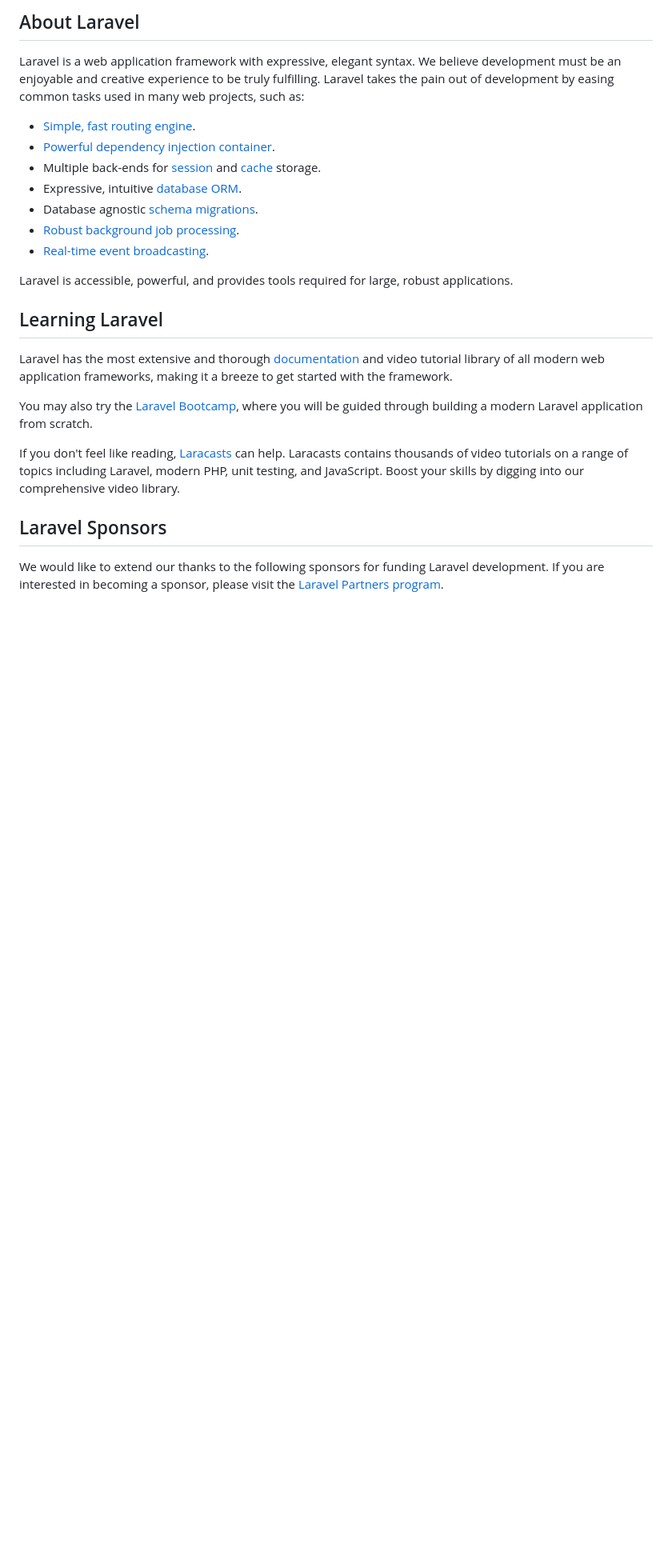
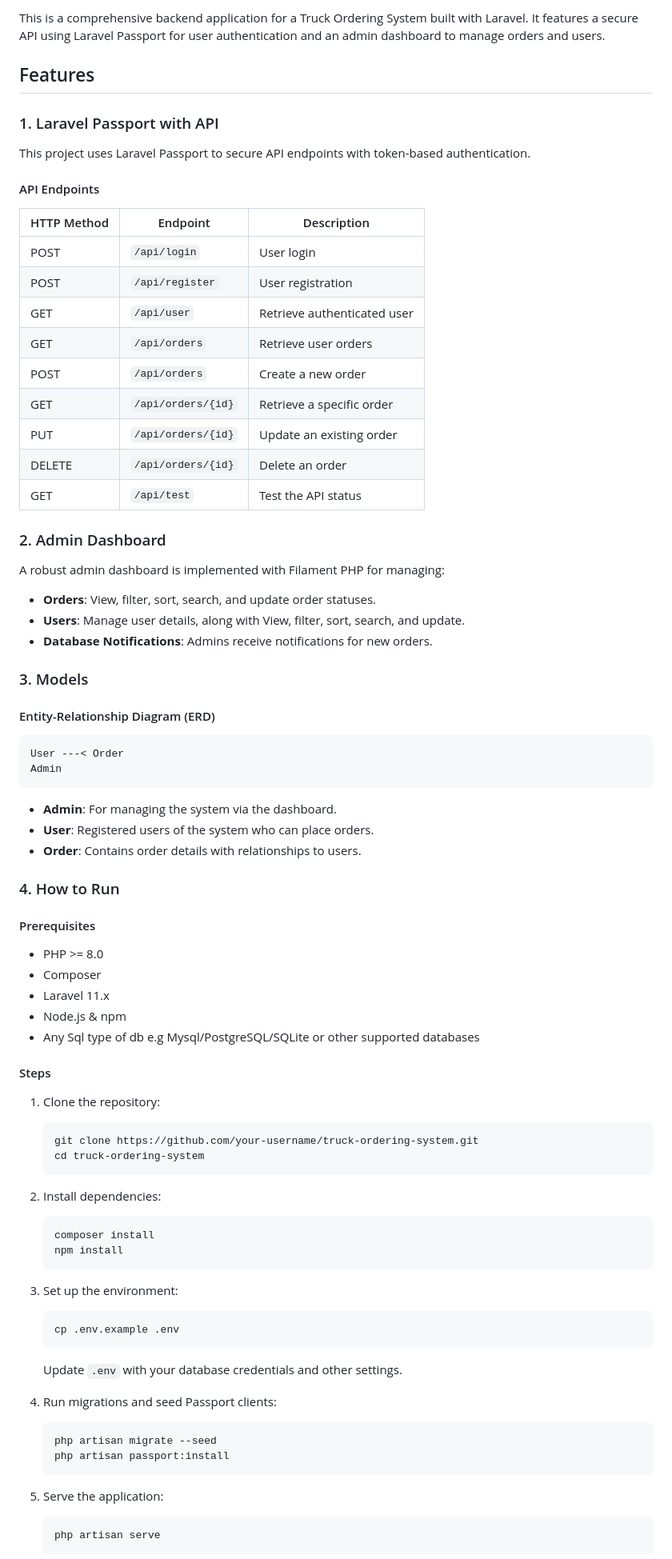
Before and after one commit to MOo207/truck-ordering-system-backend, a Markdown page: README.md, the part around the change printed below. Shown: that part at 80% size. Drawn GitHub-style; blank space fills up the shorter version.

````diff
--- a/README.md
+++ b/README.md
@@ -9,27 +3,73 @@
 
-## About Laravel
+This is a comprehensive backend application for a Truck Ordering System built with Laravel. It features a secure API using Laravel Passport for user authentication and an admin dashboard to manage orders and users.
 
-Laravel is a web application framework with expressive, elegant syntax. We believe development must be an enjoyable and creative experience to be truly fulfilling. Laravel takes the pain out of development by easing common tasks used in many web projects, such as:
+## Features
 
-- [Simple, fast routing engine](https://laravel.com/docs/routing).
-- [Powerful dependency injection container](https://laravel.com/docs/container).
-- Multiple back-ends for [session](https://laravel.com/docs/session) and [cache](https://laravel.com/docs/cache) storage.
-- Expressive, intuitive [database ORM](https://laravel.com/docs/eloquent).
-- Database agnostic [schema migrations](https://laravel.com/docs/migrations).
-- [Robust background job processing](https://laravel.com/docs/queues).
-- [Real-time event broadcasting](https://laravel.com/docs/broadcasting).
+### 1. Laravel Passport with API
+This project uses Laravel Passport to secure API endpoints with token-based authentication.
 
-Laravel is accessible, powerful, and provides tools required for large, robust applications.
+#### API Endpoints
+| HTTP Method | Endpoint            | Description                   |
+|-------------|---------------------|-------------------------------|
+| POST        | `/api/login`        | User login                    |
+| POST        | `/api/register`     | User registration             |
+| GET         | `/api/user`         | Retrieve authenticated user   |
+| GET         | `/api/orders`       | Retrieve user orders          |
+| POST        | `/api/orders`       | Create a new order            |
+| GET         | `/api/orders/{id}`  | Retrieve a specific order     |
+| PUT         | `/api/orders/{id}`  | Update an existing order      |
+| DELETE      | `/api/orders/{id}`  | Delete an order               |
+| GET         | `/api/test`         | Test the API status           |
 
-## Learning Laravel
+### 2. Admin Dashboard
+A robust admin dashboard is implemented with Filament PHP for managing:
+- **Orders**: View, filter, sort, search, and update order statuses.
+- **Users**: Manage user details, along with View, filter, sort, search, and update.
+- **Database Notifications**: Admins receive notifications for new orders.
 
-Laravel has the most extensive and thorough [documentation](https://laravel.com/docs) and video tutorial library of all modern web application frameworks, making it a breeze to get started with the framework.
+### 3. Models
+#### Entity-Relationship Diagram (ERD)
+```plaintext
+User ---< Order
+Admin
+```
 
-You may also try the [Laravel Bootcamp](https://bootcamp.laravel.com), where you will be guided through building a modern Laravel application from scratch.
+- **Admin**: For managing the system via the dashboard.
+- **User**: Registered users of the system who can place orders.
+- **Order**: Contains order details with relationships to users.
 
-If you don't feel like reading, [Laracasts](https://laracasts.com) can help. Laracasts contains thousands of video tutorials on a range of topics including Laravel, modern PHP, unit testing, and JavaScript. Boost your skills by digging into our comprehensive video library.
+### 4. How to Run
+#### Prerequisites
+- PHP >= 8.0
+- Composer
+- Laravel 11.x
+- Node.js & npm
+- Any Sql type of db e.g Mysql/PostgreSQL/SQLite or other supported databases
 
-## Laravel Sponsors
+#### Steps
+1. Clone the repository:
+   ```bash
+   git clone https://github.com/your-username/truck-ordering-system.git
+   cd truck-ordering-system
+   ```
+2. Install dependencies:
+   ```bash
+   composer install
+   npm install
+   ```
+3. Set up the environment:
+   ```bash
+   cp .env.example .env
+   ```
+   Update `.env` with your database credentials and other settings.
 
-We would like to extend our thanks to the following sponsors for funding Laravel development. If you are interested in becoming a sponsor, please visit the [Laravel Partners program](https://partners.laravel.com).
+4. Run migrations and seed Passport clients:
+   ```bash
+   php artisan migrate --seed
+   php artisan passport:install
+   ```
+5. Serve the application:
+   ```bash
+   php artisan serve
+   ```
 
````
Also changed, not shown: other parts of README.md (+22 -33 lines).
